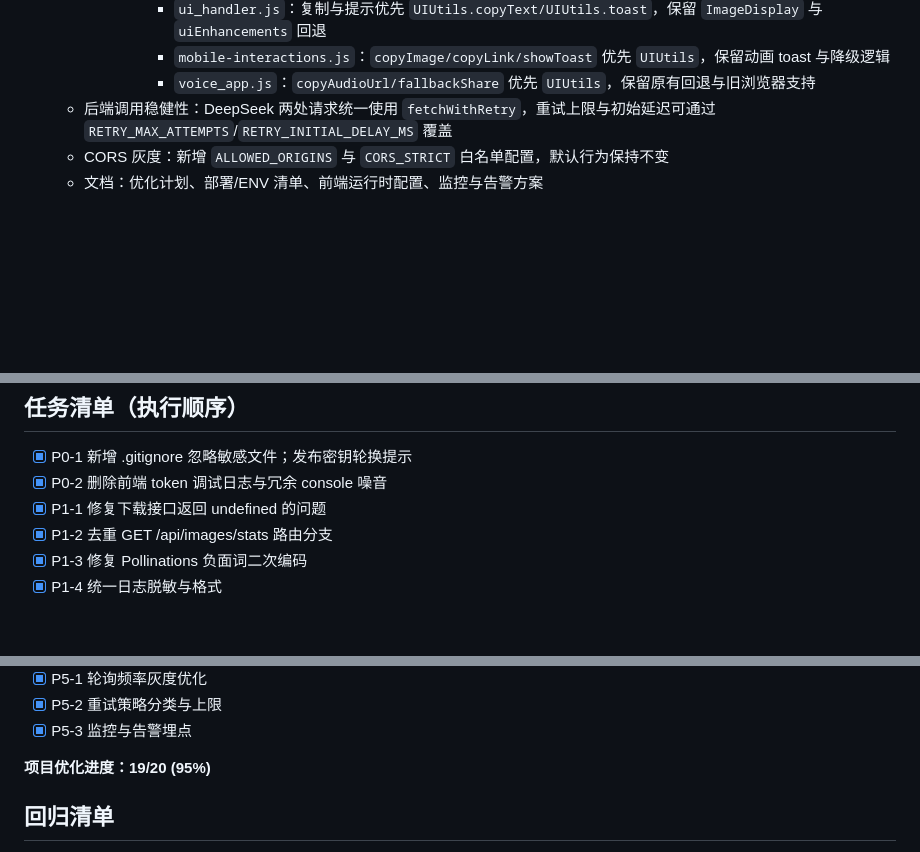
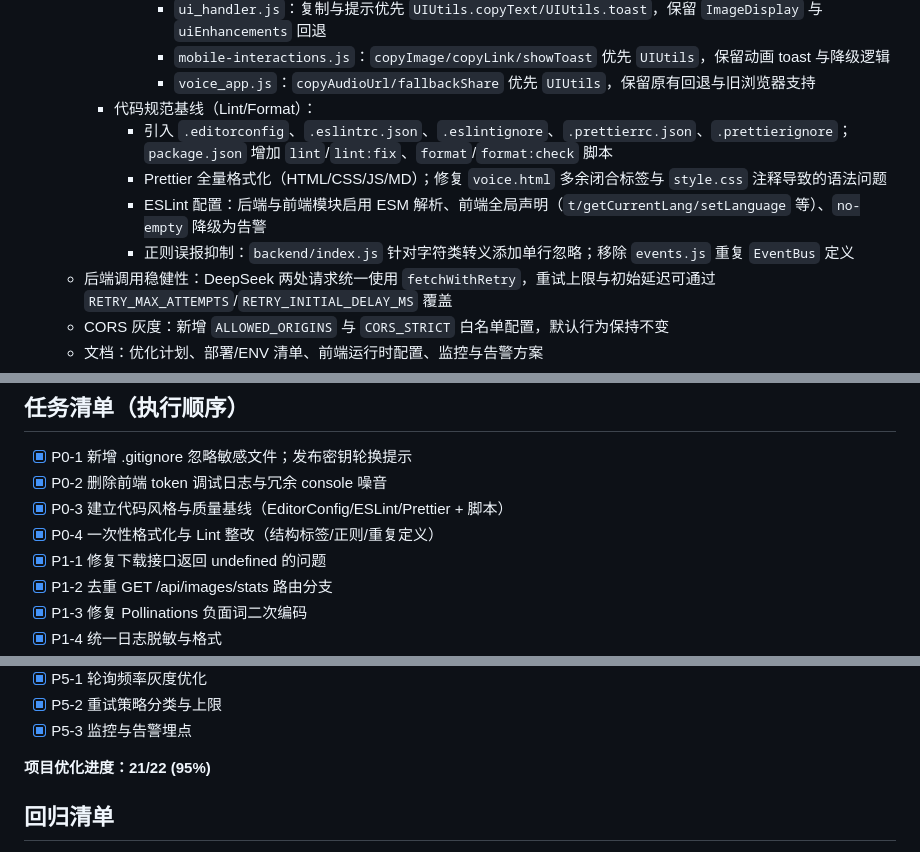
Before and after one commit to peyoba/Text2Image_audio, a Markdown page: docs/PROJECT_OPTIMIZATION_PLAN.md, 3 parts joined by grey strips. Rendered like a GitHub page; blank space fills up the shorter version.

Commit message:
docs: record code-style baseline (EditorConfig/ESLint/Prettier), full format+lint fixes, events duplicate removal, voice.html fix; update progress

```diff
--- a/docs/PROJECT_OPTIMIZATION_PLAN.md
+++ b/docs/PROJECT_OPTIMIZATION_PLAN.md
@@ -49,6 +49,11 @@
         - `ui_handler.js`：复制与提示优先 `UIUtils.copyText/UIUtils.toast`，保留 `ImageDisplay` 与 `uiEnhancements` 回退
         - `mobile-interactions.js`：`copyImage/copyLink/showToast` 优先 `UIUtils`，保留动画 toast 与降级逻辑
         - `voice_app.js`：`copyAudioUrl/fallbackShare` 优先 `UIUtils`，保留原有回退与旧浏览器支持
+    - 代码规范基线（Lint/Format）：
+      - 引入 `.editorconfig`、`.eslintrc.json`、`.eslintignore`、`.prettierrc.json`、`.prettierignore`；`package.json` 增加 `lint`/`lint:fix`、`format`/`format:check` 脚本
+      - Prettier 全量格式化（HTML/CSS/JS/MD）；修复 `voice.html` 多余闭合标签与 `style.css` 注释导致的语法问题
+      - ESLint 配置：后端与前端模块启用 ESM 解析、前端全局声明（`t/getCurrentLang/setLanguage` 等）、`no-empty` 降级为告警
+      - 正则误报抑制：`backend/index.js` 针对字符类转义添加单行忽略；移除 `events.js` 重复 `EventBus` 定义
   - 后端调用稳健性：DeepSeek 两处请求统一使用 `fetchWithRetry`，重试上限与初始延迟可通过 `RETRY_MAX_ATTEMPTS`/`RETRY_INITIAL_DELAY_MS` 覆盖
   - CORS 灰度：新增 `ALLOWED_ORIGINS` 与 `CORS_STRICT` 白名单配置，默认行为保持不变
   - 文档：优化计划、部署/ENV 清单、前端运行时配置、监控与告警方案
@@ -216,6 +221,8 @@
 
 - [x] P0-1 新增 .gitignore 忽略敏感文件；发布密钥轮换提示
 - [x] P0-2 删除前端 token 调试日志与冗余 console 噪音
+- [x] P0-3 建立代码风格与质量基线（EditorConfig/ESLint/Prettier + 脚本）
+- [x] P0-4 一次性格式化与 Lint 整改（结构标签/正则/重复定义）
 - [x] P1-1 修复下载接口返回 undefined 的问题
 - [x] P1-2 去重 GET /api/images/stats 路由分支
 - [x] P1-3 修复 Pollinations 负面词二次编码
@@ -233,7 +240,7 @@
 - [x] P5-2 重试策略分类与上限
 - [x] P5-3 监控与告警埋点
 
-**项目优化进度：19/20 (95%)**
+**项目优化进度：21/22 (95%)**
 
 ## 回归清单
 
```
